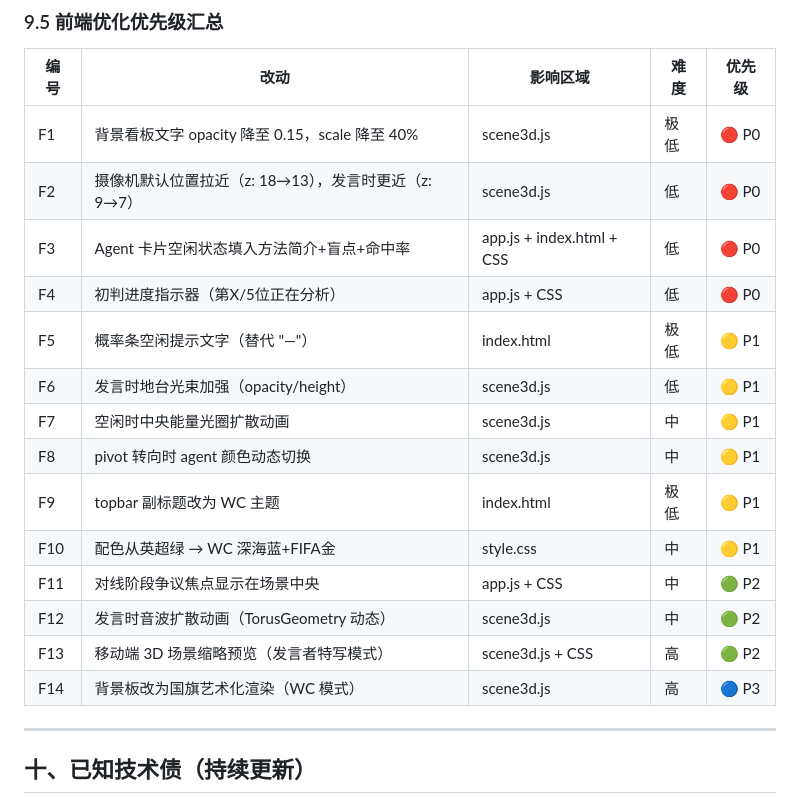
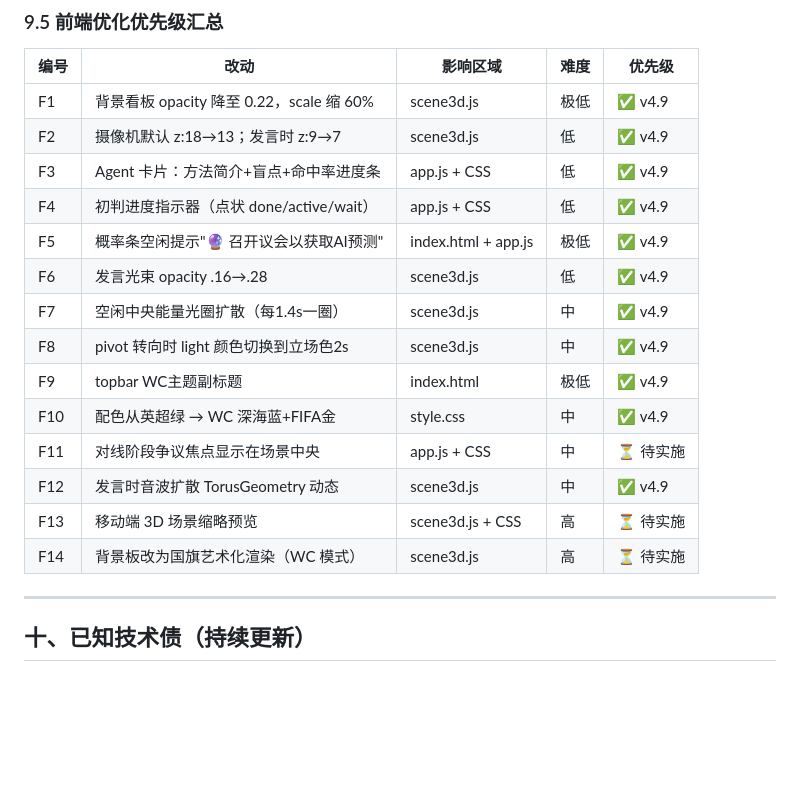
Before and after one commit to chenjr-renlab-ai/goalcast, a Markdown page: NEXT_ROUND_PLAN.md, the part around one of its changes. Rendered like a GitHub page; blank space fills up the shorter version.

```diff
--- a/NEXT_ROUND_PLAN.md
+++ b/NEXT_ROUND_PLAN.md
@@ -444,20 +444,20 @@ D. pivot 转向时，对应 agent 的颜色从原来的颜色切换到新立场
 
 | 编号 | 改动 | 影响区域 | 难度 | 优先级 |
 |------|------|---------|------|-------|
-| F1 | 背景看板文字 opacity 降至 0.15，scale 降至 40% | scene3d.js | 极低 | 🔴 P0 |
-| F2 | 摄像机默认位置拉近（z: 18→13），发言时更近（z: 9→7） | scene3d.js | 低 | 🔴 P0 |
-| F3 | Agent 卡片空闲状态填入方法简介+盲点+命中率 | app.js + index.html + CSS | 低 | 🔴 P0 |
-| F4 | 初判进度指示器（第X/5位正在分析） | app.js + CSS | 低 | 🔴 P0 |
-| F5 | 概率条空闲提示文字（替代 "—"） | index.html | 极低 | 🟡 P1 |
-| F6 | 发言时地台光束加强（opacity/height） | scene3d.js | 低 | 🟡 P1 |
-| F7 | 空闲时中央能量光圈扩散动画 | scene3d.js | 中 | 🟡 P1 |
-| F8 | pivot 转向时 agent 颜色动态切换 | scene3d.js | 中 | 🟡 P1 |
-| F9 | topbar 副标题改为 WC 主题 | index.html | 极低 | 🟡 P1 |
-| F10 | 配色从英超绿 → WC 深海蓝+FIFA金 | style.css | 中 | 🟡 P1 |
-| F11 | 对线阶段争议焦点显示在场景中央 | app.js + CSS | 中 | 🟢 P2 |
-| F12 | 发言时音波扩散动画（TorusGeometry 动态） | scene3d.js | 中 | 🟢 P2 |
-| F13 | 移动端 3D 场景缩略预览（发言者特写模式） | scene3d.js + CSS | 高 | 🟢 P2 |
-| F14 | 背景板改为国旗艺术化渲染（WC 模式） | scene3d.js | 高 | 🔵 P3 |
+| F1 | 背景看板 opacity 降至 0.22，scale 缩 60% | scene3d.js | 极低 | ✅ v4.9 |
+| F2 | 摄像机默认 z:18→13；发言时 z:9→7 | scene3d.js | 低 | ✅ v4.9 |
+| F3 | Agent 卡片：方法简介+盲点+命中率进度条 | app.js + CSS | 低 | ✅ v4.9 |
+| F4 | 初判进度指示器（点状 done/active/wait） | app.js + CSS | 低 | ✅ v4.9 |
+| F5 | 概率条空闲提示"🔮 召开议会以获取AI预测" | index.html + app.js | 极低 | ✅ v4.9 |
+| F6 | 发言光束 opacity .16→.28 | scene3d.js | 低 | ✅ v4.9 |
+| F7 | 空闲中央能量光圈扩散（每1.4s一圈） | scene3d.js | 中 | ✅ v4.9 |
+| F8 | pivot 转向时 light 颜色切换到立场色2s | scene3d.js | 中 | ✅ v4.9 |
+| F9 | topbar WC主题副标题 | index.html | 极低 | ✅ v4.9 |
+| F10 | 配色从英超绿 → WC 深海蓝+FIFA金 | style.css | 中 | ✅ v4.9 |
+| F11 | 对线阶段争议焦点显示在场景中央 | app.js + CSS | 中 | ⏳ 待实施 |
+| F12 | 发言时音波扩散 TorusGeometry 动态 | scene3d.js | 中 | ✅ v4.9 |
+| F13 | 移动端 3D 场景缩略预览 | scene3d.js + CSS | 高 | ⏳ 待实施 |
+| F14 | 背景板改为国旗艺术化渲染（WC 模式） | scene3d.js | 高 | ⏳ 待实施 |
 
 ---
 
```
Also changed, not shown: other parts of NEXT_ROUND_PLAN.md (+24 -24 lines).
